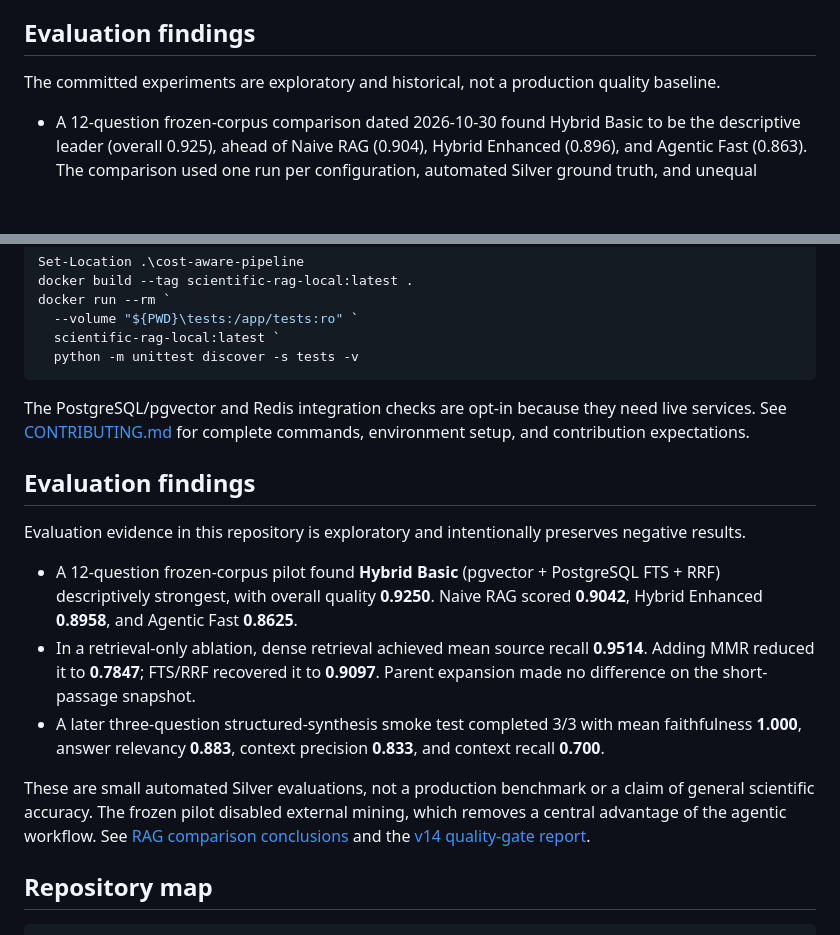
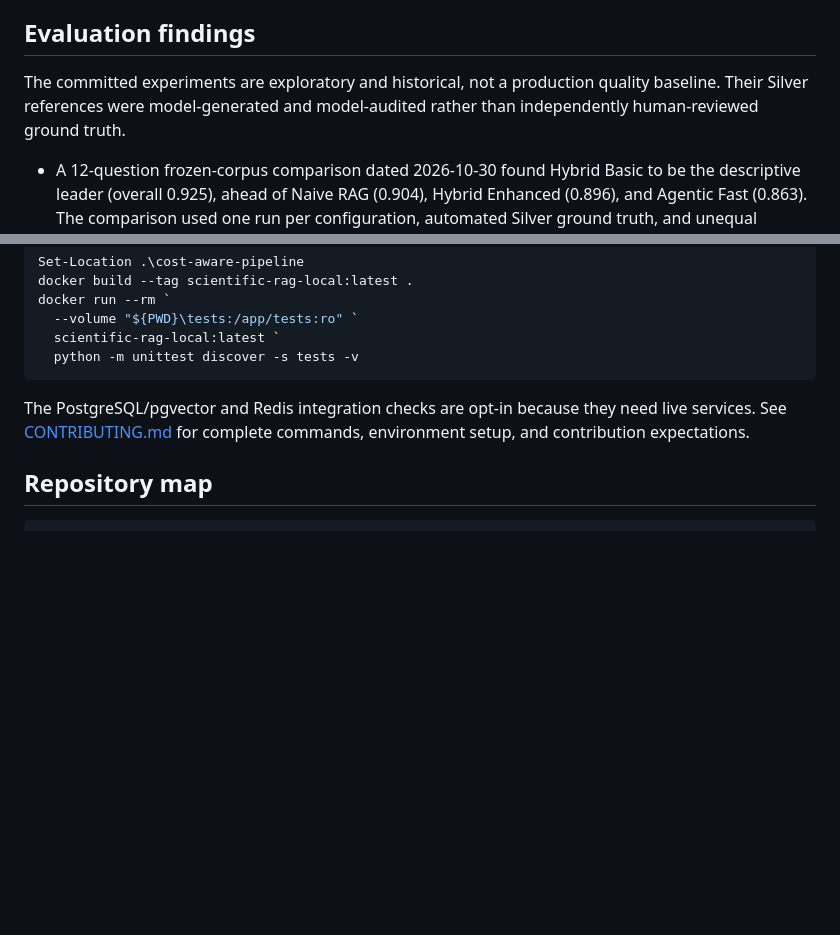
Before and after one commit to shay-dan/scientific-rag, a Markdown page: README.md, 2 parts joined by grey strips. Drawn GitHub-style; blank space fills up the shorter version.

Commit message:
docs: finalize evaluation provenance and case study

````diff
--- a/README.md
+++ b/README.md
@@ -67,7 +67,7 @@ PostgreSQL remains the system of record.
 
 ## Evaluation findings
 
-The committed experiments are exploratory and historical, not a production quality baseline.
+The committed experiments are exploratory and historical, not a production quality baseline. Their Silver references were model-generated and model-audited rather than independently human-reviewed ground truth.
 
 - A 12-question frozen-corpus comparison dated 2026-10-30 found Hybrid Basic to be the descriptive leader (overall 0.925), ahead of Naive RAG (0.904), Hybrid Enhanced (0.896), and Agentic Fast (0.863). The comparison used one run per configuration, automated Silver ground truth, and unequal context budgets; it does not show that Agentic RAG is unnecessary when external mining is enabled.
 - A 12-case retrieval ablation dated 2026-10-30 measured mean source recall of 0.9514 for Dense and Hybrid Basic, 0.7847 for MMR alone, and 0.9097 for Hybrid + MMR + RRF. Parent expansion had no measurable effect on the short-passage snapshot.
@@ -141,27 +141,6 @@ The PostgreSQL/pgvector and Redis integration checks are opt-in because they nee
 live services. See [CONTRIBUTING.md](CONTRIBUTING.md) for complete commands,
 environment setup, and contribution expectations.
 
-## Evaluation findings
-
-Evaluation evidence in this repository is exploratory and intentionally preserves
-negative results.
-
-- A 12-question frozen-corpus pilot found **Hybrid Basic** (pgvector + PostgreSQL
-  FTS + RRF) descriptively strongest, with overall quality **0.9250**. Naive RAG
-  scored **0.9042**, Hybrid Enhanced **0.8958**, and Agentic Fast **0.8625**.
-- In a retrieval-only ablation, dense retrieval achieved mean source recall
-  **0.9514**. Adding MMR reduced it to **0.7847**; FTS/RRF recovered it to
-  **0.9097**. Parent expansion made no difference on the short-passage snapshot.
-- A later three-question structured-synthesis smoke test completed 3/3 with mean
-  faithfulness **1.000**, answer relevancy **0.883**, context precision **0.833**,
-  and context recall **0.700**.
-
-These are small automated Silver evaluations, not a production benchmark or a
-claim of general scientific accuracy. The frozen pilot disabled external mining,
-which removes a central advantage of the agentic workflow. See
-[RAG comparison conclusions](cost-aware-pipeline/evaluation/rag-comparison-conclusions.md)
-and the [v14 quality-gate report](cost-aware-pipeline/evaluation/v14-structured-synthesis-quality-gate-report-2026-11-04.md).
-
 ## Repository map
 
 ```text
````
Also changed, not shown: cost-aware-pipeline/docs/engineering-case-study.md (+5 -5 lines).
